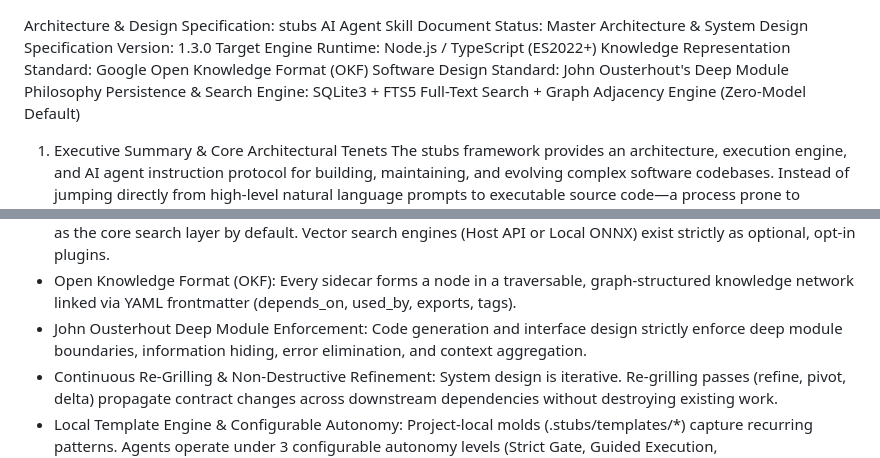
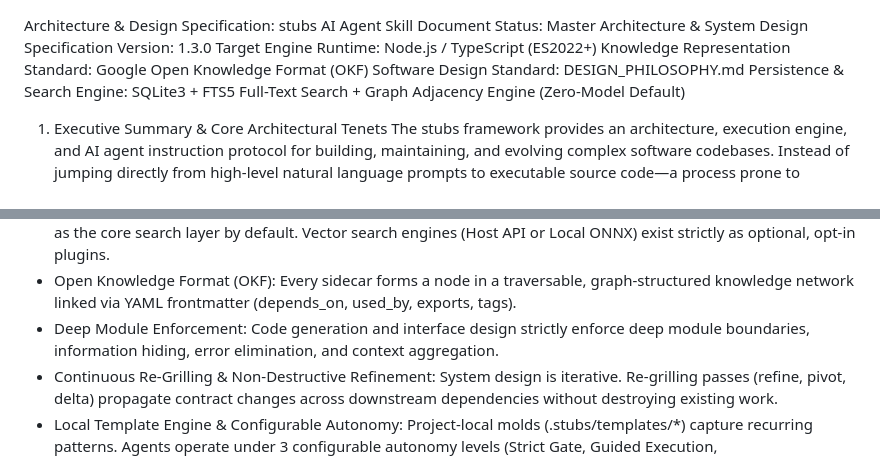
Before and after one commit to Wiltermoodj/stubs, a Markdown page: README.md, 2 parts joined by grey strips. Drawn GitHub-style.

```diff
--- a/README.md
+++ b/README.md
@@ -3,7 +3,7 @@ Document Status: Master Architecture & System Design Specification
 Version: 1.3.0
 Target Engine Runtime: Node.js / TypeScript (ES2022+)
 Knowledge Representation Standard: Google Open Knowledge Format (OKF)
-Software Design Standard: John Ousterhout's Deep Module Philosophy
+Software Design Standard: DESIGN_PHILOSOPHY.md
 Persistence & Search Engine: SQLite3 + FTS5 Full-Text Search + Graph Adjacency Engine (Zero-Model Default)
 1. Executive Summary & Core Architectural Tenets
 The stubs framework provides an architecture, execution engine, and AI agent instruction protocol for building, maintaining, and evolving complex software codebases.
@@ -24,7 +24,7 @@ Key Architectural Tenets
  * Zero-Model Core Engine: Drop-in skill installation requires zero external API keys, zero mandatory local ML models, and no environment setup. The host AI agent provides reasoning, while the local CLI binary handles mechanical tasks at 0 LLM token cost.
  * Pluggable Search Architecture: Graph traversal, OKF tag matching, and native SQLite FTS5 (Full-Text Search) serve as the core search layer by default. Vector search engines (Host API or Local ONNX) exist strictly as optional, opt-in plugins.
  * Open Knowledge Format (OKF): Every sidecar forms a node in a traversable, graph-structured knowledge network linked via YAML frontmatter (depends_on, used_by, exports, tags).
- * John Ousterhout Deep Module Enforcement: Code generation and interface design strictly enforce deep module boundaries, information hiding, error elimination, and context aggregation.
+ * Deep Module Enforcement: Code generation and interface design strictly enforce deep module boundaries, information hiding, error elimination, and context aggregation.
  * Continuous Re-Grilling & Non-Destructive Refinement: System design is iterative. Re-grilling passes (refine, pivot, delta) propagate contract changes across downstream dependencies without destroying existing work.
  * Local Template Engine & Configurable Autonomy: Project-local molds (.stubs/templates/*) capture recurring patterns. Agents operate under 3 configurable autonomy levels (Strict Gate, Guided Execution, Autonomous/Optimistic) supported by a 5-phase retroactive reconciliation engine.
  * Bi-Directional Code Sanding & Self-Healing: The system reconciles specification drift automatically using AST structural hashes and timestamp vectors, while self-healing corrupted headers or manual formatting edits.
```
